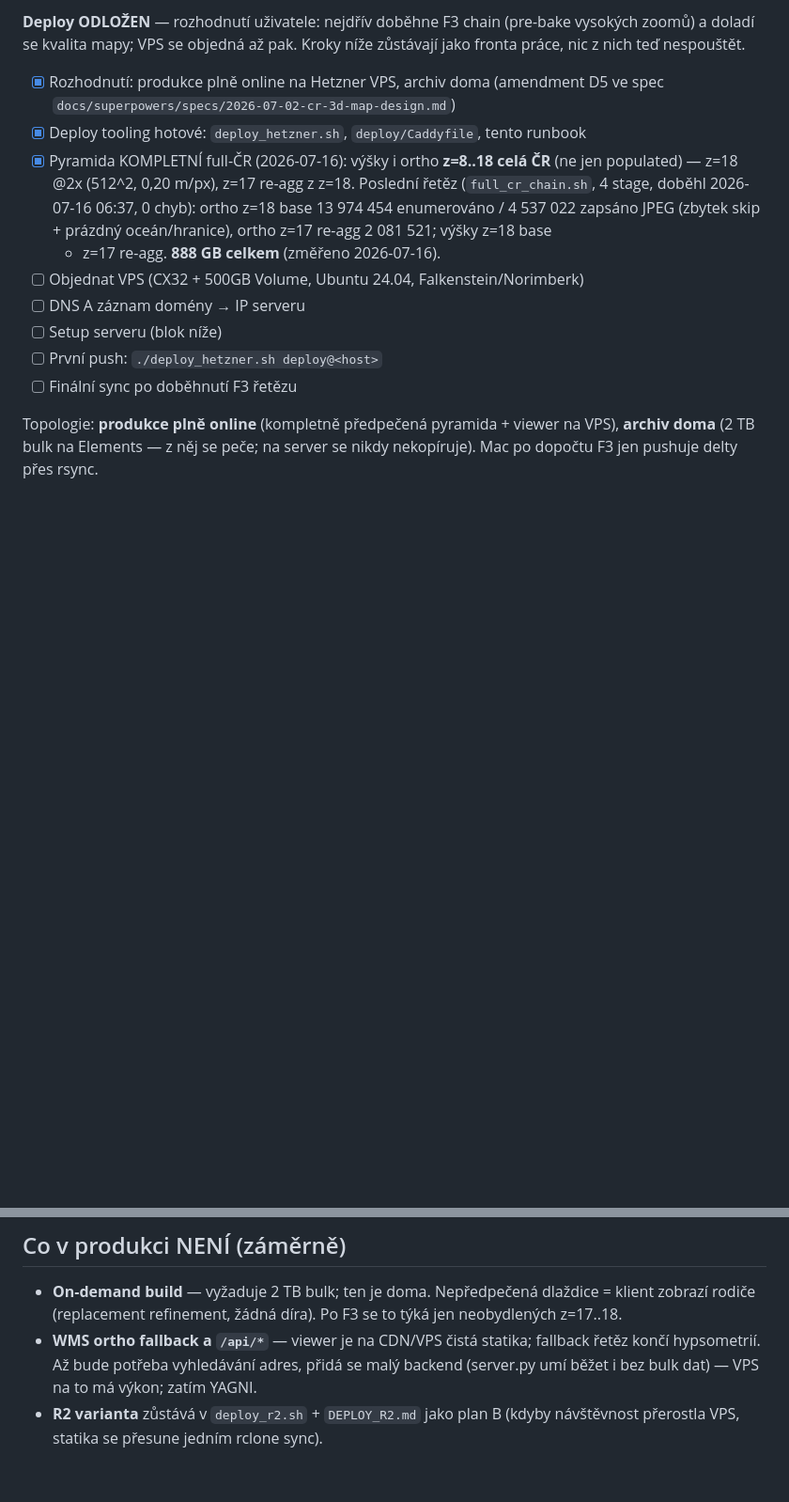
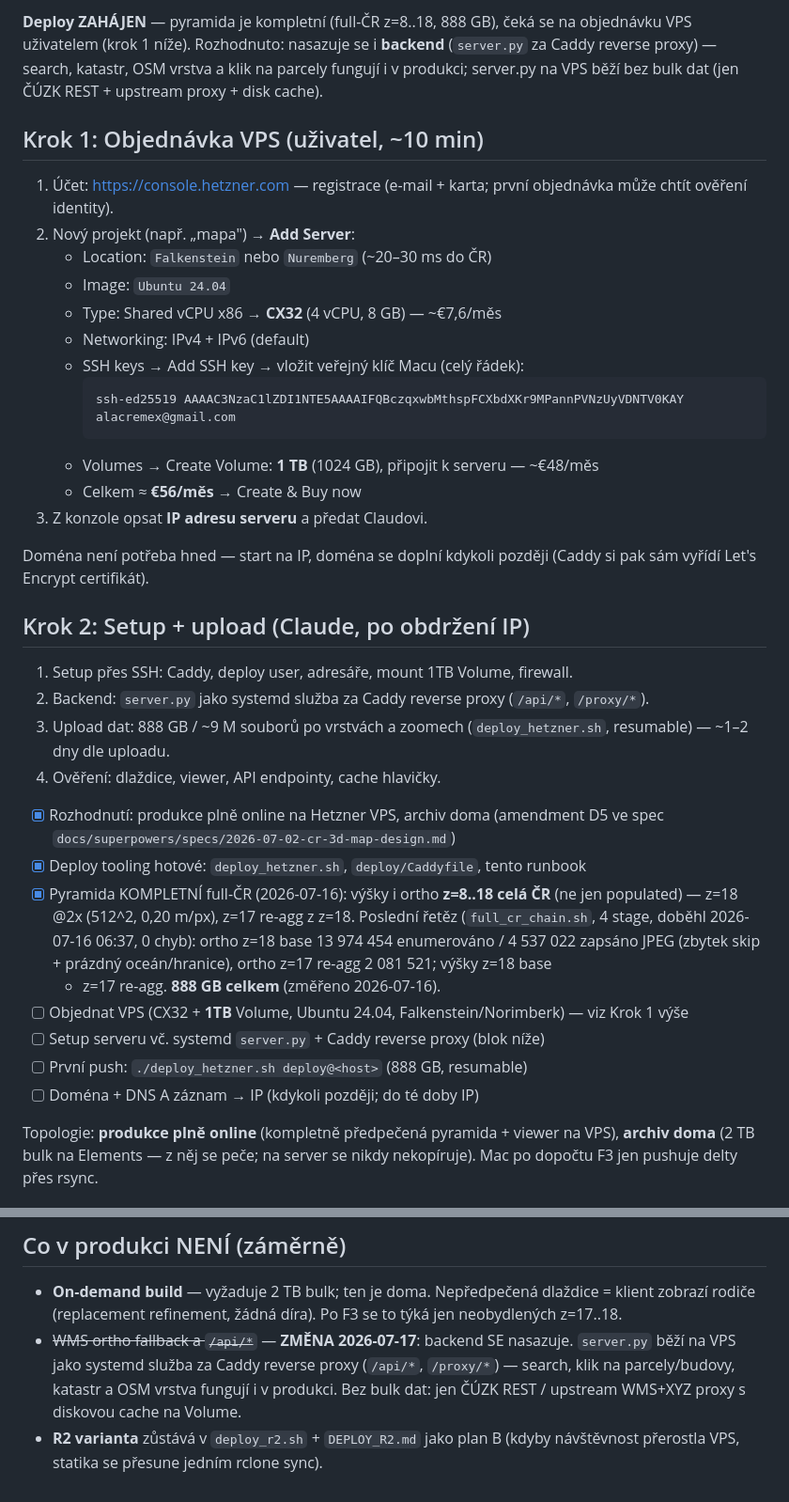
Before and after one commit to jakolar/inzerator, a Markdown page: DEPLOY_HETZNER.md, 2 parts joined by grey strips. Shown at 94% size. Drawn GitHub-style; blank space fills up the shorter version.

Commit message:
docs(deploy): Hetzner ordering walkthrough + backend deployment decision
Step-by-step VPS ordering guide (CX32 + 1TB Volume, SSH key inline) for the
user, updated queue, and the decision to deploy server.py behind a Caddy
reverse proxy so search/parcel-info/cadastre/OSM work in production.

Co-Authored-By: Claude Opus 4.8 (1M context) <noreply@anthropic.com>
Claude-Session: https://claude.ai/code/session_01DKdFzJqZ45fp1NSqhg6kXe

````diff
--- a/DEPLOY_HETZNER.md
+++ b/DEPLOY_HETZNER.md
@@ -4,7 +4,38 @@
 
-**Deploy ODLOŽEN** — rozhodnutí uživatele: nejdřív doběhne F3 chain
-(pre-bake vysokých zoomů) a doladí se kvalita mapy; VPS se objedná až pak.
-Kroky níže zůstávají jako fronta práce, nic z nich teď nespouštět.
+**Deploy ZAHÁJEN** — pyramida je kompletní (full-ČR z=8..18, 888 GB),
+čeká se na objednávku VPS uživatelem (krok 1 níže). Rozhodnuto: nasazuje se
+i **backend** (`server.py` za Caddy reverse proxy) — search, katastr, OSM
+vrstva a klik na parcely fungují i v produkci; server.py na VPS běží bez
+bulk dat (jen ČÚZK REST + upstream proxy + disk cache).
+
+## Krok 1: Objednávka VPS (uživatel, ~10 min)
+
+1. Účet: <https://console.hetzner.com> — registrace (e-mail + karta;
+   první objednávka může chtít ověření identity).
+2. Nový projekt (např. „mapa") → **Add Server**:
+   - Location: `Falkenstein` nebo `Nuremberg` (~20–30 ms do ČR)
+   - Image: `Ubuntu 24.04`
+   - Type: Shared vCPU x86 → **CX32** (4 vCPU, 8 GB) — ~€7,6/měs
+   - Networking: IPv4 + IPv6 (default)
+   - SSH keys → Add SSH key → vložit veřejný klíč Macu (celý řádek):
+     ```
+     ssh-ed25519 AAAAC3NzaC1lZDI1NTE5AAAAIFQBczqxwbMthspFCXbdXKr9MPannPVNzUyVDNTV0KAY alacremex@gmail.com
+     ```
+   - Volumes → Create Volume: **1 TB** (1024 GB), připojit k serveru — ~€48/měs
+   - Celkem ≈ **€56/měs** → Create & Buy now
+3. Z konzole opsat **IP adresu serveru** a předat Claudovi.
+
+Doména není potřeba hned — start na IP, doména se doplní kdykoli později
+(Caddy si pak sám vyřídí Let's Encrypt certifikát).
+
+## Krok 2: Setup + upload (Claude, po obdržení IP)
+
+1. Setup přes SSH: Caddy, deploy user, adresáře, mount 1TB Volume, firewall.
+2. Backend: `server.py` jako systemd služba za Caddy reverse proxy
+   (`/api/*`, `/proxy/*`).
+3. Upload dat: 888 GB / ~9 M souborů po vrstvách a zoomech
+   (`deploy_hetzner.sh`, resumable) — ~1–2 dny dle uploadu.
+4. Ověření: dlaždice, viewer, API endpointy, cache hlavičky.
 
 - [x] Rozhodnutí: produkce plně online na Hetzner VPS, archiv doma
   (amendment D5 ve spec `docs/superpowers/specs/2026-07-02-cr-3d-map-design.md`)
@@ -15,11 +46,11 @@ Kroky níže zůstávají jako fronta práce, nic z nich teď nespouštět.
   ortho z=18 base 13 974 454 enumerováno / 4 537 022 zapsáno JPEG (zbytek
   skip + prázdný oceán/hranice), ortho z=17 re-agg 2 081 521; výšky z=18 base
   + z=17 re-agg. **888 GB celkem** (změřeno 2026-07-16).
-- [ ] Objednat VPS (CX32 + 500GB Volume, Ubuntu 24.04, Falkenstein/Norimberk)
-- [ ] DNS A záznam domény → IP serveru
-- [ ] Setup serveru (blok níže)
-- [ ] První push: `./deploy_hetzner.sh deploy@<host>`
-- [ ] Finální sync po doběhnutí F3 řetězu
+- [ ] Objednat VPS (CX32 + **1TB** Volume, Ubuntu 24.04, Falkenstein/Norimberk)
+  — viz Krok 1 výše
+- [ ] Setup serveru vč. systemd `server.py` + Caddy reverse proxy (blok níže)
+- [ ] První push: `./deploy_hetzner.sh deploy@<host>` (888 GB, resumable)
+- [ ] Doména + DNS A záznam → IP (kdykoli později; do té doby IP)
 
 Topologie: **produkce plně online** (kompletně předpečená pyramida + viewer
 na VPS), **archiv doma** (2 TB bulk na Elements — z něj se peče; na server
@@ -87,9 +118,10 @@ curl -sI https://mapa.example.com/ | head -3
 - **On-demand build** — vyžaduje 2 TB bulk; ten je doma. Nepředpečená
   dlaždice = klient zobrazí rodiče (replacement refinement, žádná díra).
   Po F3 se to týká jen neobydlených z=17..18.
-- **WMS ortho fallback a `/api/*`** — viewer je na CDN/VPS čistá statika;
-  fallback řetěz končí hypsometrií. Až bude potřeba vyhledávání adres,
-  přidá se malý backend (server.py umí běžet i bez bulk dat) — VPS na to
-  má výkon; zatím YAGNI.
+- ~~WMS ortho fallback a `/api/*`~~ — **ZMĚNA 2026-07-17**: backend SE
+  nasazuje. `server.py` běží na VPS jako systemd služba za Caddy reverse
+  proxy (`/api/*`, `/proxy/*`) — search, klik na parcely/budovy, katastr
+  a OSM vrstva fungují i v produkci. Bez bulk dat: jen ČÚZK REST /
+  upstream WMS+XYZ proxy s diskovou cache na Volume.
 - **R2 varianta** zůstává v `deploy_r2.sh` + `DEPLOY_R2.md` jako plan B
   (kdyby návštěvnost přerostla VPS, statika se přesune jedním rclone sync).
````
Also changed, not shown: other parts of DEPLOY_HETZNER.md (+1 -1 lines).
